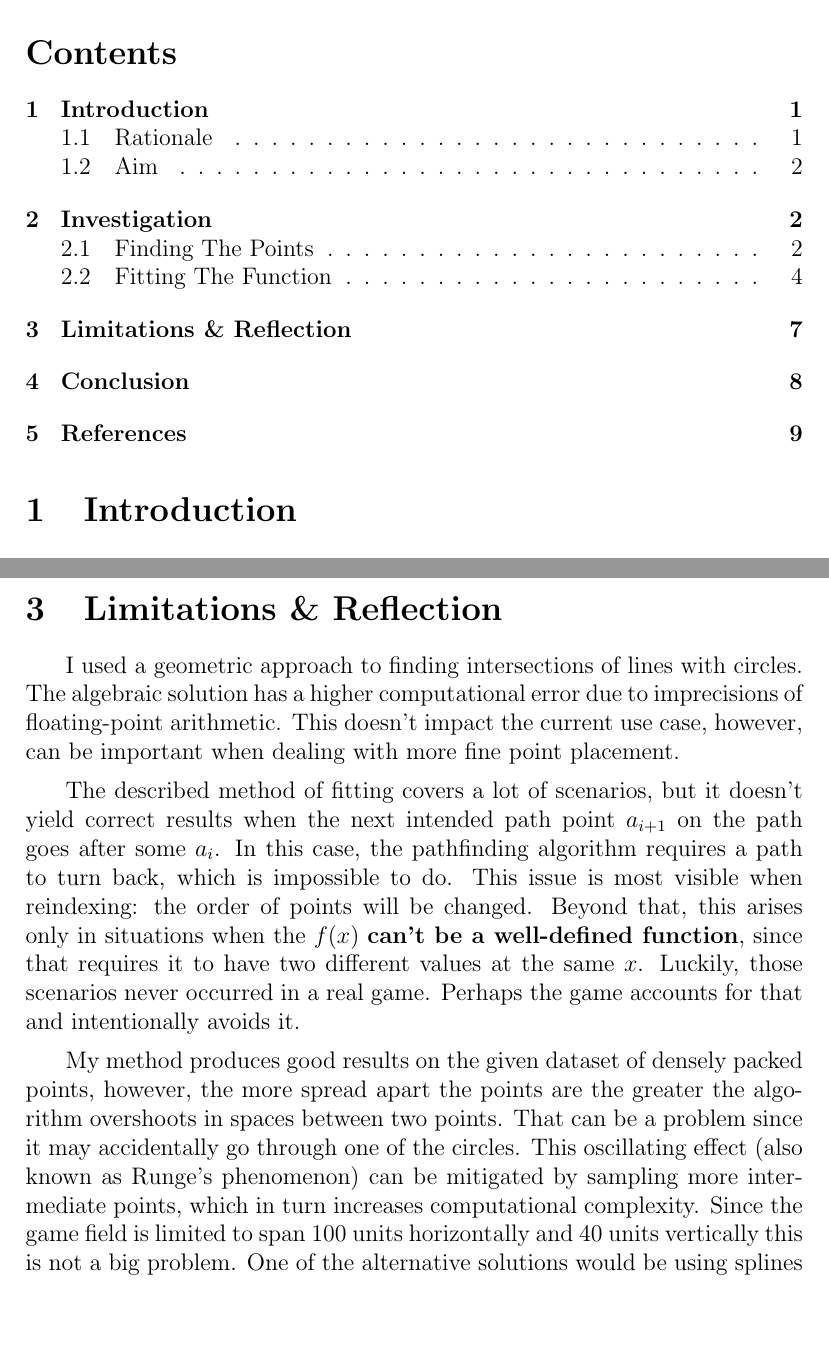
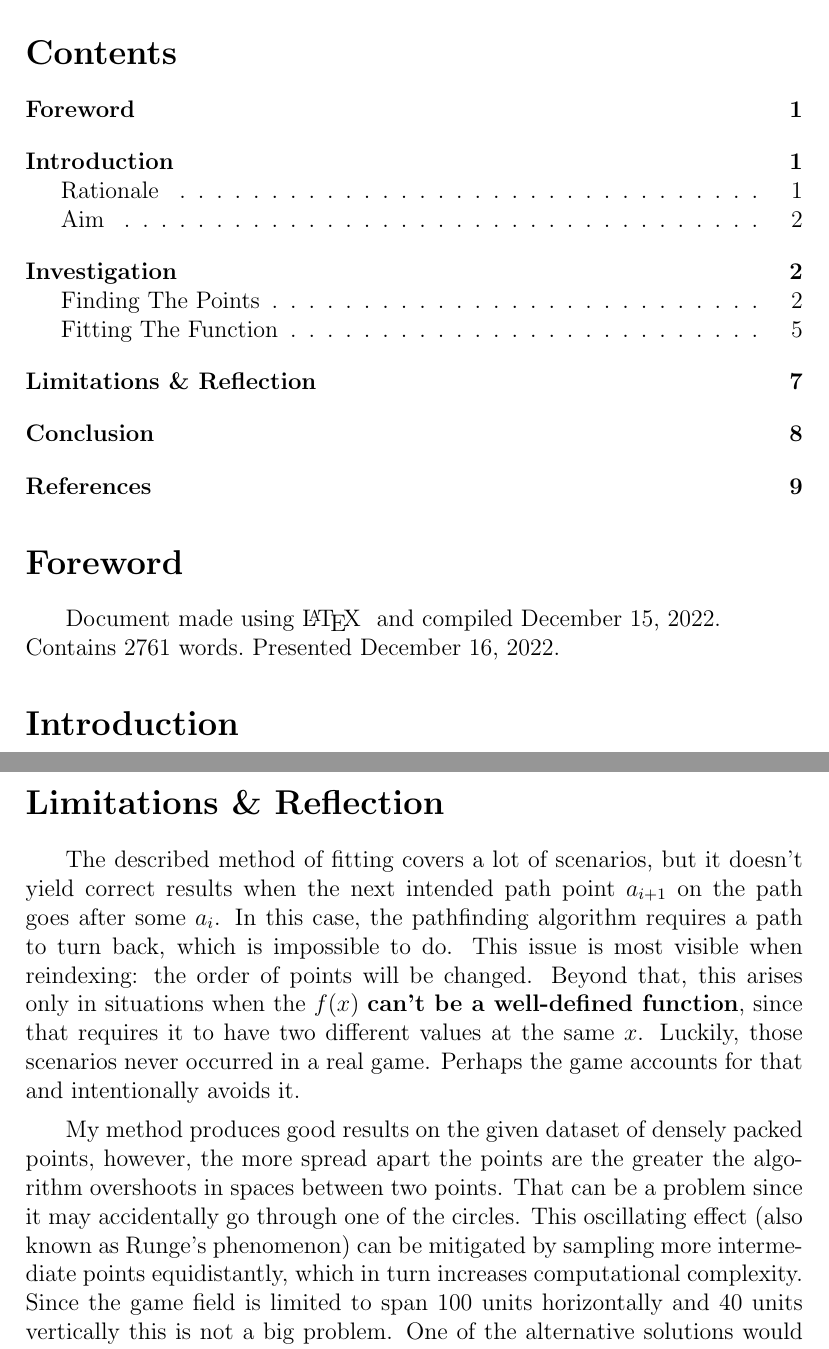
Before and after one commit to Kittenlover229/IB-Math-HL-IA-Research, a LaTeX document (main.tex): two parts of pages 2 and 8 of 10, joined at a grey line, cut so that both start at the same text, the shorter picture padded with empty space. Compiled offline with pdfLaTeX.

Commit message:
Final document revision

```diff
--- a/main.tex
+++ b/main.tex
@@ -1,6 +1,5 @@
 \documentclass[12pt, titlepage]{article}
 \usepackage{amsmath}
-\DeclareMathOperator{\sgn}{sgn}
 \usepackage{tikz}
 \usepackage[skip=5pt plus1pt, indent=20pt]{parskip}
 \usepackage{indentfirst}
@@ -11,18 +10,25 @@
 \newcommand{\TODO}{\begin{center}\color{red}TODO\end{center}}
 \usepackage{fancyhdr}
 \usepackage{etoolbox}
+
+\def\url#1{\expandafter\string\csname #1\endcsname}
 \patchcmd{\thebibliography}{\section*}{\section}{}{}
+
 \pagestyle{fancy}
 
 \title{Winning The ``Graph Wars"}
 
 \author{Artur Roos}
 
-\date{\today}
 
 \begin{document}
 \maketitle
 \tableofcontents
+
+\setcounter{secnumdepth}{-1}
+\section{Foreword}
+Document made using \LaTeX \hphantom{ } and compiled \today.\\ \mbox{Contains 2761 words.}
+Presented December 16, 2022.
 
 \section{Introduction}
 \subsection{Rationale}
@@ -299,11 +311,6 @@ is $O(n^2)$, which is subpar, possible improvements are mentioned in the
 "Limitations \& Reflection" section.
 
 \section{Limitations \& Reflection}
-I used a geometric approach to finding intersections of lines with circles.
-The algebraic solution has a higher computational error due to imprecisions
-of floating-point arithmetic. This doesn't impact the current use case,
-however, can be important when dealing with more fine point placement.
-
 The described method of fitting covers a lot of scenarios, but it doesn't yield
 correct results
 when the next intended path point $a_{i + 1}$ on the path goes after
@@ -318,7 +325,7 @@ My method produces good results on the given dataset of densely packed points,
 however, the more spread apart the points are the greater the algorithm
 overshoots in spaces between two points. That can be a problem since it may
 accidentally go through one of the circles. This oscillating effect (also known as Runge's phenomenon) can be
-mitigated by sampling more intermediate points, which in turn increases
+mitigated by sampling more intermediate points equidistantly, which in turn increases
 computational complexity. Since the game field is limited to span 100 units
 horizontally and 40 units vertically this is not a big problem. One of the
 alternative solutions would be using splines to form B\'{e}zier Curves,
```
Also changed, not shown: makefile, main.tex (19 more changed lines), 1 other file.
